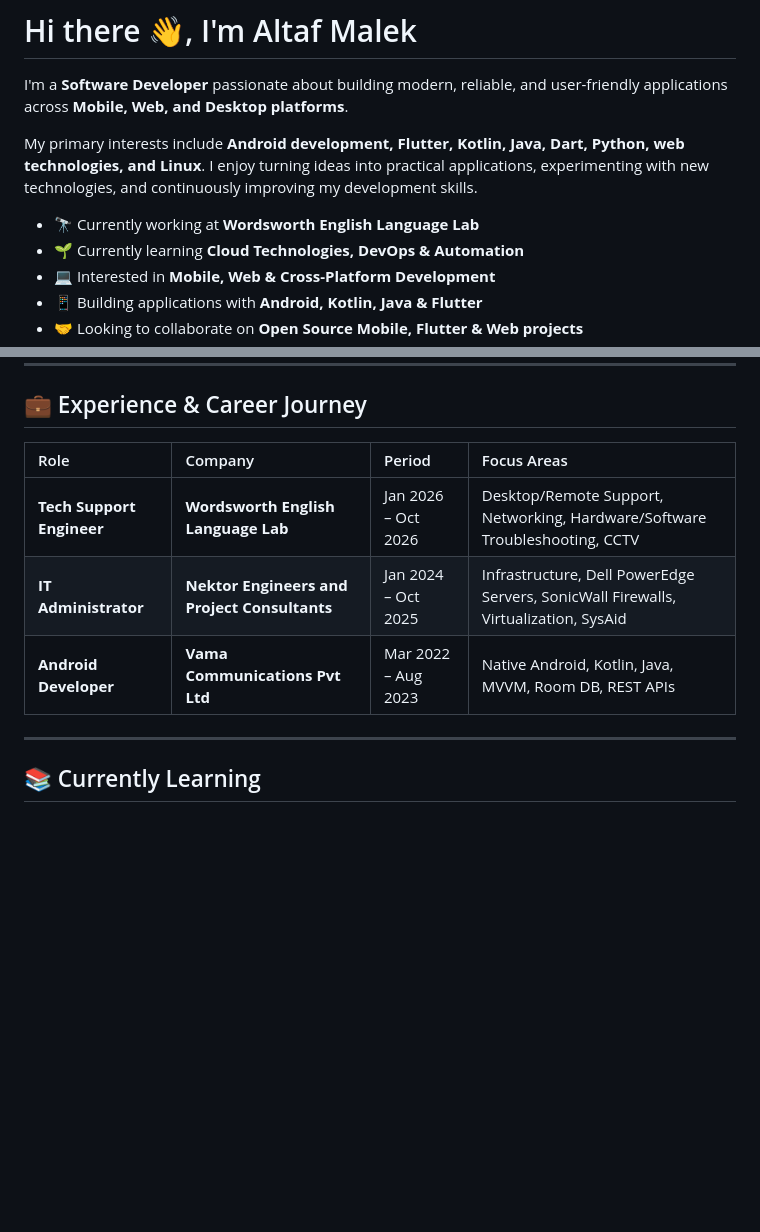
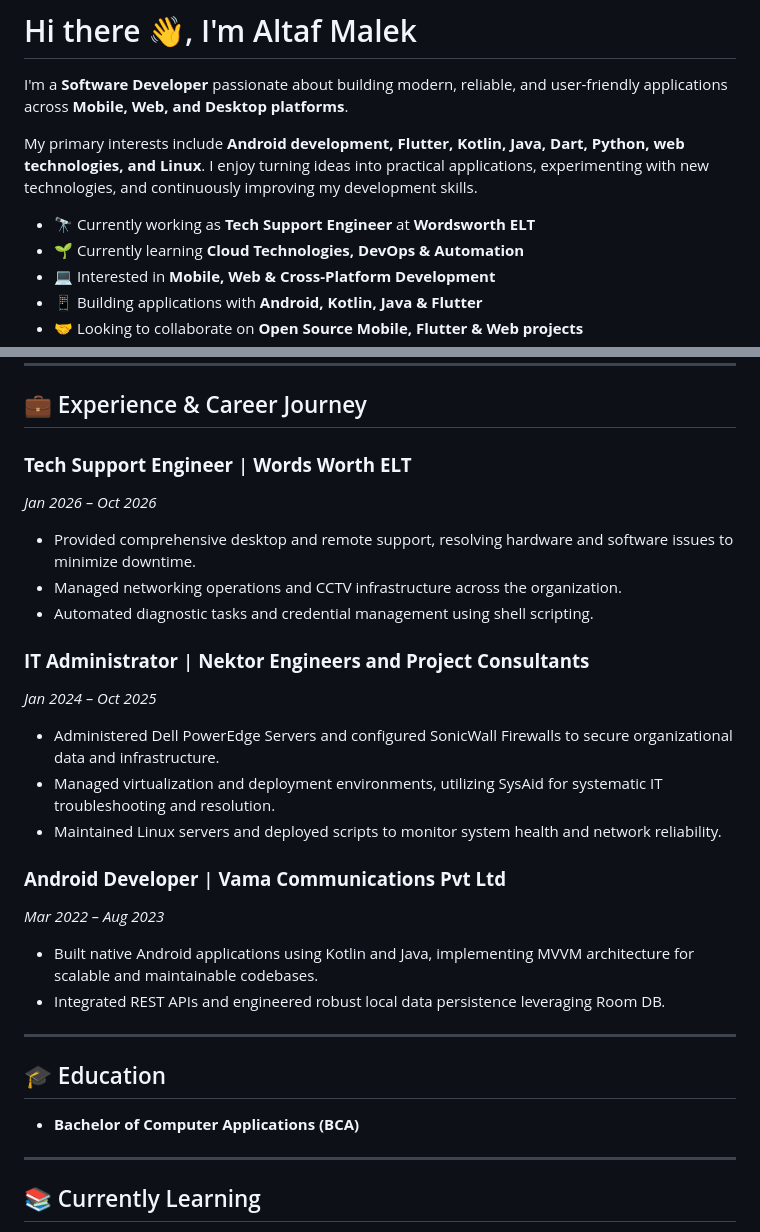
Before and after one commit to malekaltaf/malekaltaf, a Markdown page: README.md, 2 parts joined by grey strips. Rendered like a GitHub page; blank space fills up the shorter version.

Commit message:
make changes for resume

```diff
--- a/README.md
+++ b/README.md
@@ -4,7 +4,7 @@ I'm a **Software Developer** passionate about building modern, reliable, and use
 
 My primary interests include **Android development, Flutter, Kotlin, Java, Dart, Python, web technologies, and Linux**. I enjoy turning ideas into practical applications, experimenting with new technologies, and continuously improving my development skills.
 
-* 🔭 Currently working at **Wordsworth English Language Lab**
+* 🔭 Currently working as **Tech Support Engineer** at **Wordsworth ELT**
 * 🌱 Currently learning **Cloud Technologies, DevOps & Automation**
 * 💻 Interested in **Mobile, Web & Cross-Platform Development**
 * 📱 Building applications with **Android, Kotlin, Java & Flutter**
@@ -176,12 +176,28 @@ Web applications and experiments built using modern web technologies.
 
 ## 💼 Experience & Career Journey
 
-| Role | Company | Period | Focus Areas |
-| :--- | :--- | :--- | :--- |
-| **Tech Support Engineer** | **Wordsworth English Language Lab** | Jan 2026 – Oct 2026 | Desktop/Remote Support, Networking, Hardware/Software Troubleshooting, CCTV |
-| **IT Administrator** | **Nektor Engineers and Project Consultants** | Jan 2024 – Oct 2025 | Infrastructure, Dell PowerEdge Servers, SonicWall Firewalls, Virtualization, SysAid |
-| **Android Developer** | **Vama Communications Pvt Ltd** | Mar 2022 – Aug 2023 | Native Android, Kotlin, Java, MVVM, Room DB, REST APIs |
+### **Tech Support Engineer** | **Words Worth ELT**
+*Jan 2026 – Oct 2026*
+* Provided comprehensive desktop and remote support, resolving hardware and software issues to minimize downtime.
+* Managed networking operations and CCTV infrastructure across the organization.
+* Automated diagnostic tasks and credential management using shell scripting.
 
+### **IT Administrator** | **Nektor Engineers and Project Consultants**
+*Jan 2024 – Oct 2025*
+* Administered Dell PowerEdge Servers and configured SonicWall Firewalls to secure organizational data and infrastructure.
+* Managed virtualization and deployment environments, utilizing SysAid for systematic IT troubleshooting and resolution.
+* Maintained Linux servers and deployed scripts to monitor system health and network reliability.
+
+### **Android Developer** | **Vama Communications Pvt Ltd**
+*Mar 2022 – Aug 2023*
+* Built native Android applications using Kotlin and Java, implementing MVVM architecture for scalable and maintainable codebases.
+* Integrated REST APIs and engineered robust local data persistence leveraging Room DB.
+
+---
+
+## 🎓 Education
+
+* **Bachelor of Computer Applications (BCA)**
 
 ---
 
```
Also changed, not shown: other parts of README.md (+0 -9 lines).
